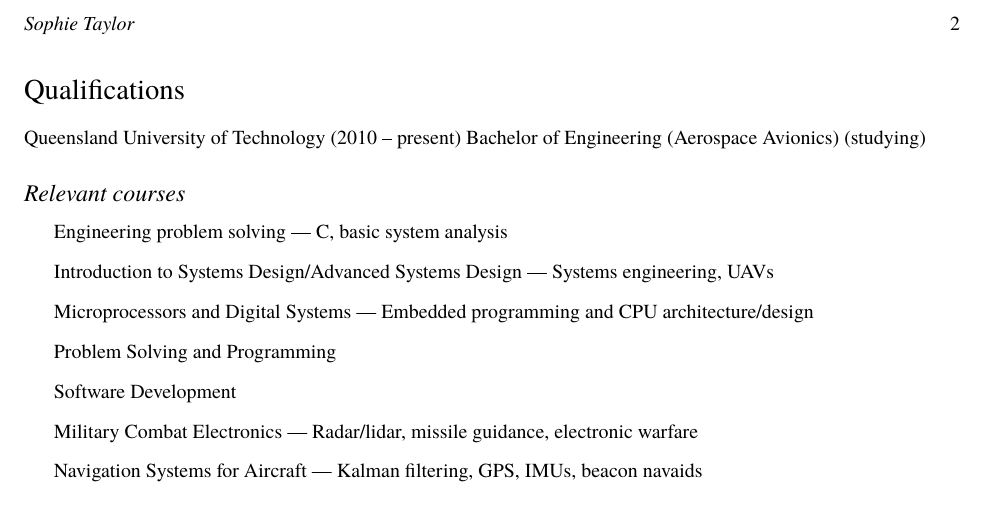
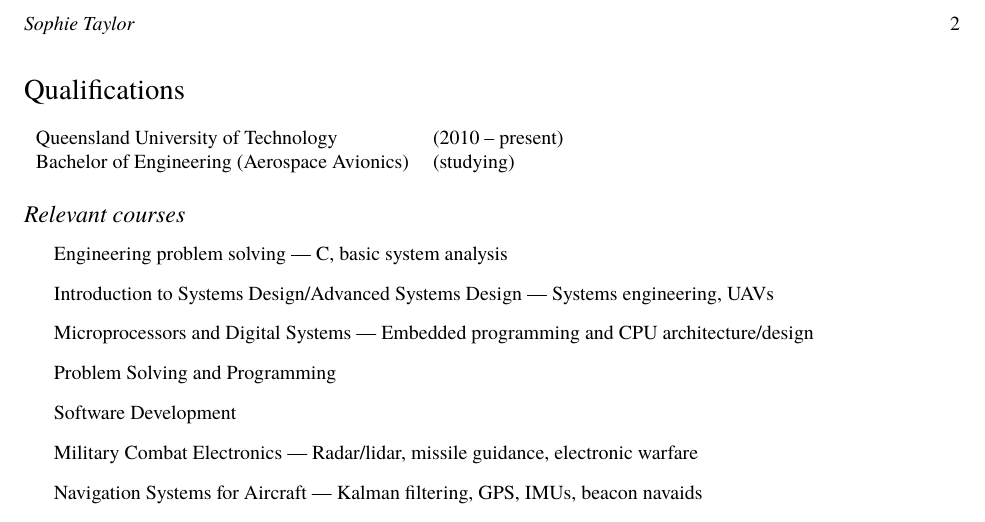
Before and after one commit to bitemyapp/alexey-cv, a LaTeX CV (cv.tex): part of page 2 of 2, cut so that both start at the same text. Compiled offline with XeLaTeX; a missing font is replaced by an installed copy or a similar font.

Commit message:
better formatting

```diff
--- a/cv.tex
+++ b/cv.tex
@@ -128,8 +128,12 @@
 
 \section*{Qualifications}
 
-Queensland University of Technology (2010 – present)
-Bachelor of Engineering (Aerospace Avionics) (studying)
+\begin{minipage}{0.45\linewidth}
+  \begin{tabular}{ll}
+    Queensland University of Technology & (2010 – present) \\
+    Bachelor of Engineering (Aerospace Avionics) & (studying) \\
+  \end{tabular}
+\end{minipage}
 
 \subsection*{Relevant courses}
 
```
